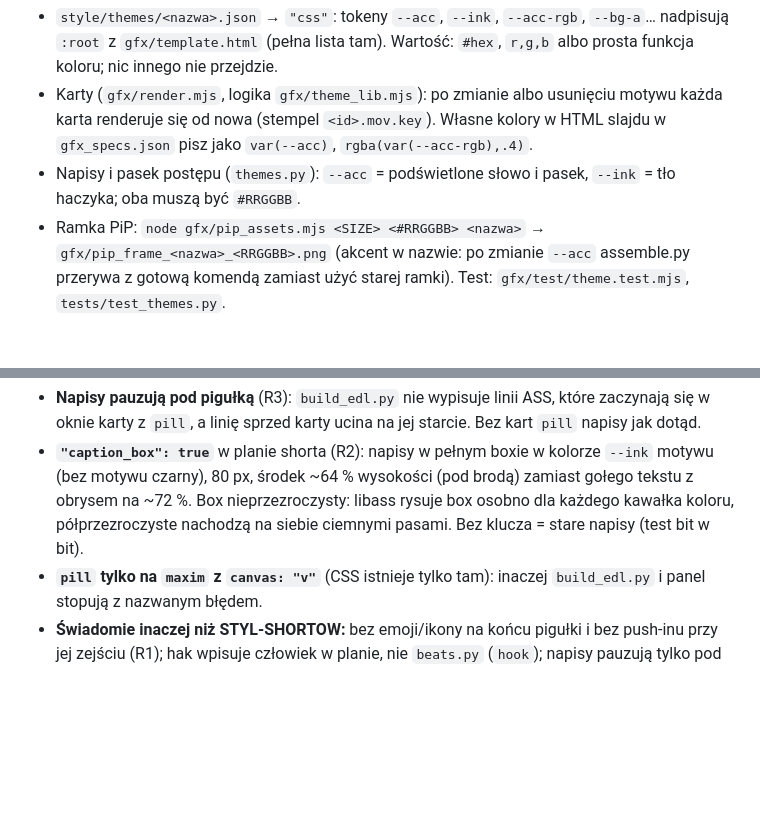
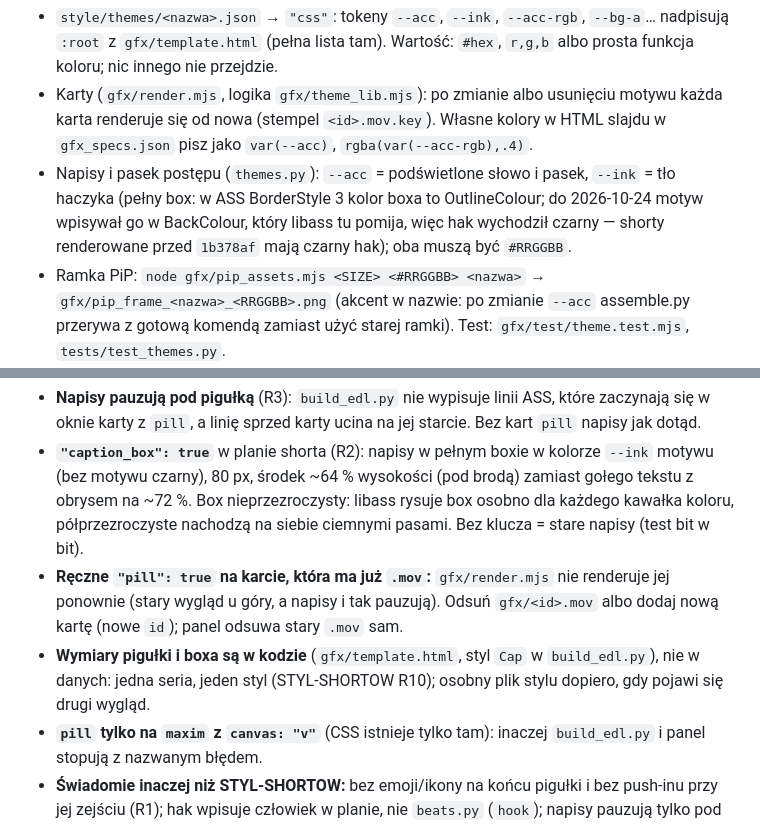
Before and after one commit to kamiljan11/video-pipeline, a Markdown page: README.md, 2 parts joined by grey strips. Drawn GitHub-style; blank space fills up the shorter version.

Commit message:
docs(shorts): stale card .mov with a manual pill, hook box was black before 1b378af
pg-review pill r3 notes (ops question, product minors).

Co-Authored-By: Claude Opus 5.5 <noreply@anthropic.com>

```diff
--- a/README.md
+++ b/README.md
@@ -118,7 +118,8 @@ zostaje jak było (kolory z `gfx/template.html`, bit w bit).
   `gfx/template.html` (pełna lista tam). Wartość: `#hex`, `r,g,b` albo prosta funkcja koloru; nic innego nie przejdzie.
 - Karty (`gfx/render.mjs`, logika `gfx/theme_lib.mjs`): po zmianie albo usunięciu motywu każda karta renderuje się od nowa
   (stempel `<id>.mov.key`). Własne kolory w HTML slajdu w `gfx_specs.json` pisz jako `var(--acc)`, `rgba(var(--acc-rgb),.4)`.
-- Napisy i pasek postępu (`themes.py`): `--acc` = podświetlone słowo i pasek, `--ink` = tło haczyka; oba muszą być `#RRGGBB`.
+- Napisy i pasek postępu (`themes.py`): `--acc` = podświetlone słowo i pasek, `--ink` = tło haczyka (pełny box: w ASS BorderStyle 3 kolor boxa to OutlineColour; do 2026-10-24 motyw wpisywał go w
+  BackColour, który libass tu pomija, więc hak wychodził czarny — shorty renderowane przed `1b378af` mają czarny hak); oba muszą być `#RRGGBB`.
 - Ramka PiP: `node gfx/pip_assets.mjs <SIZE> <#RRGGBB> <nazwa>` → `gfx/pip_frame_<nazwa>_<RRGGBB>.png` (akcent w nazwie: po
   zmianie `--acc` assemble.py przerywa z gotową komendą zamiast użyć starej ramki). Test: `gfx/test/theme.test.mjs`, `tests/test_themes.py`.
 - Nowy motyw = plik w `style/themes/` + ramka PiP (komenda wyżej), kod się nie zmienia. Decyzja i koszt: `docs/adr/0004-theme-as-data.md`.
@@ -145,6 +146,10 @@ kończy się na ostatnim słowie jak dotąd (test: `panel/tests/test_pipeline_co
 - **`"caption_box": true`** w planie shorta (R2): napisy w pełnym boxie w kolorze `--ink` motywu (bez motywu czarny), 80 px,
   środek ~64 % wysokości (pod brodą) zamiast gołego tekstu z obrysem na ~72 %. Box nieprzezroczysty: libass rysuje box osobno
   dla każdego kawałka koloru, półprzezroczyste nachodzą na siebie ciemnymi pasami. Bez klucza = stare napisy (test bit w bit).
+- **Ręczne `"pill": true` na karcie, która ma już `.mov`:** `gfx/render.mjs` nie renderuje jej ponownie (stary wygląd u góry, a napisy
+  i tak pauzują). Odsuń `gfx/<id>.mov` albo dodaj nową kartę (nowe `id`); panel odsuwa stary `.mov` sam.
+- **Wymiary pigułki i boxa są w kodzie** (`gfx/template.html`, styl `Cap` w `build_edl.py`), nie w danych: jedna seria, jeden styl
+  (STYL-SHORTOW R10); osobny plik stylu dopiero, gdy pojawi się drugi wygląd.
 - **`pill` tylko na `maxim` z `canvas: "v"`** (CSS istnieje tylko tam): inaczej `build_edl.py` i panel stopują z nazwanym błędem.
 - **Świadomie inaczej niż STYL-SHORTOW:** bez emoji/ikony na końcu pigułki i bez push-inu przy jej zejściu (R1); hak wpisuje człowiek
   w planie, nie `beats.py` (`hook`); napisy pauzują tylko pod `pill`, karty `kw`/`list`/`cta` 9:16 stoją w górnym pasie, więc nie
```
